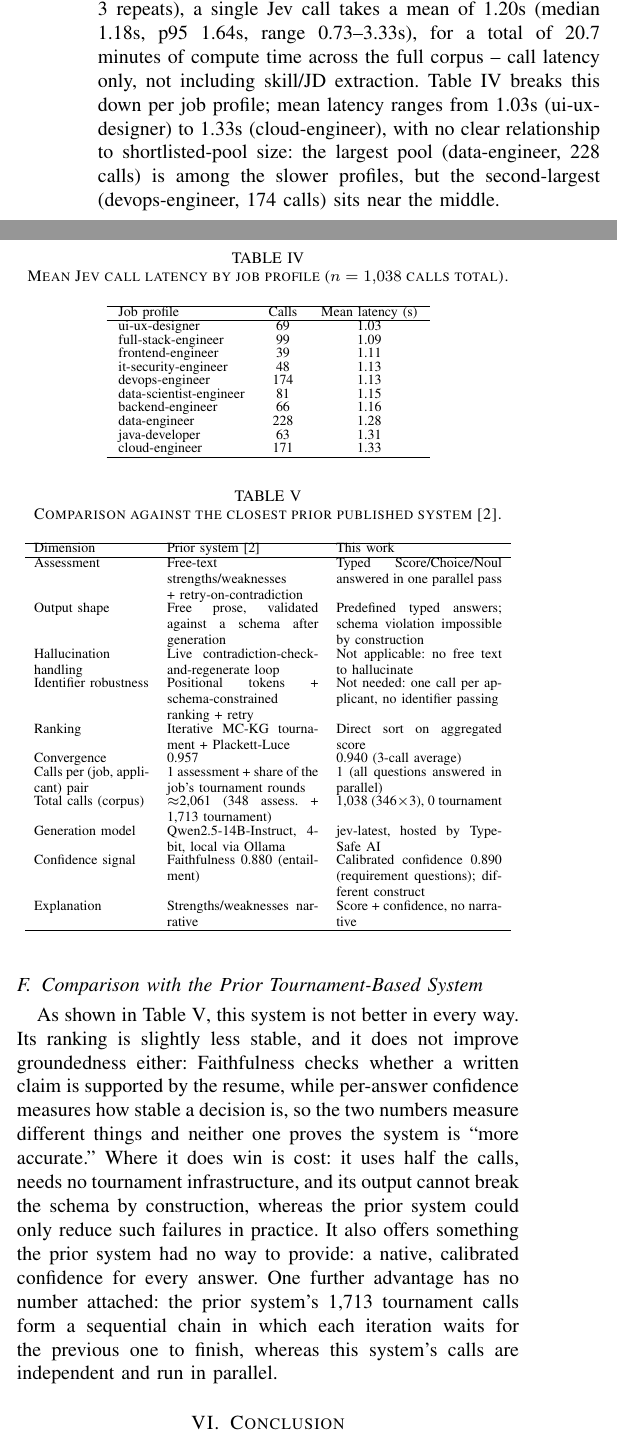
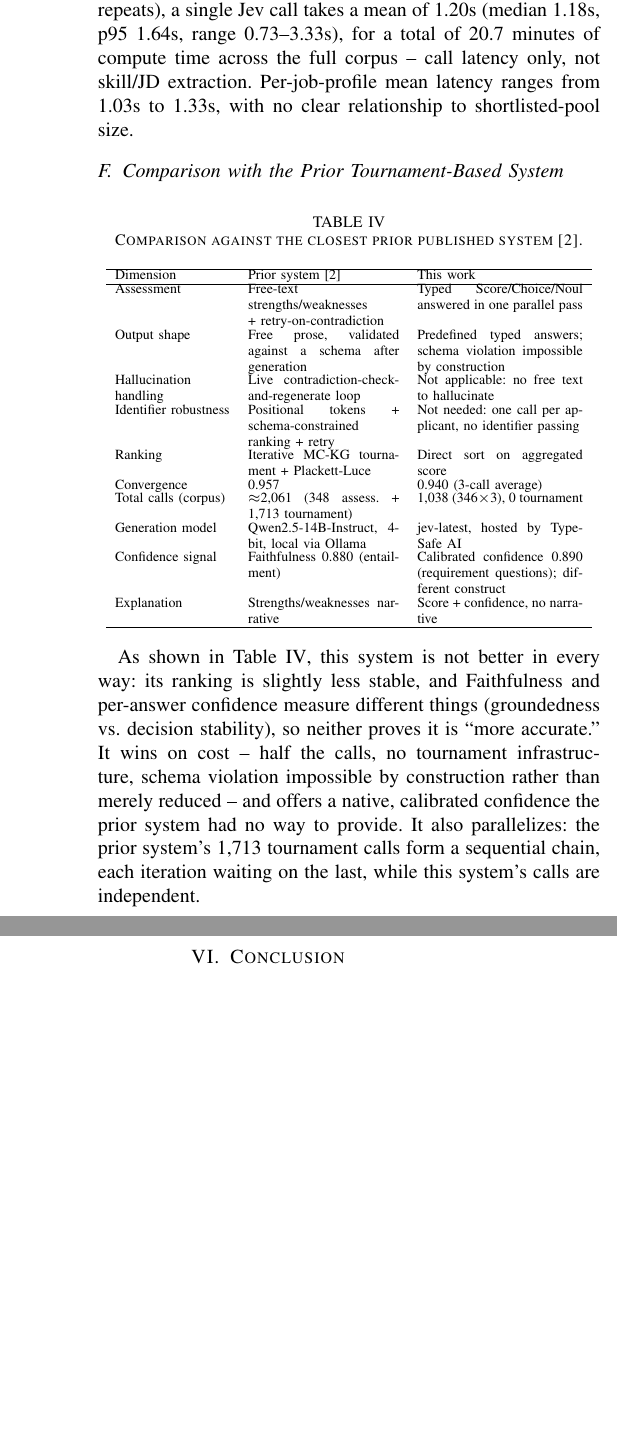
Before and after one commit to jessieangelicauni/hire-rank, a LaTeX paper (docs/paper2_jev.tex): two parts of the columns of page 5 of 6, joined at a grey line, cut so that both start at the same text, the shorter picture padded with empty space. Compiled offline with pdfLaTeX.

Commit message:
docs: shorten paper2 toward 5 pages, drop unrelated references
Word count 5280 -> 4730 (-10.4%), references 19 -> 15. No .tex compile
was run (per the "don't compile PDF" preference) -- please check the
final page count yourself and flag if it still needs another pass.

Cuts, in order of what they touch:
- Introduction: dropped the third motivating "gap" (AI-hiring-ethics
  literature, ref15/16) -- tangential to this paper's architecture-
  level contribution; "Three gaps" -> "Two gaps".
- Literature Review: dropped the Jahan et al./Soni et al. clause
  (ref12/13, two more recent-but-tangential resume-screening papers)
  and the Soleimani/Kwok hiring-ethics paragraph (ref15/16) entirely,
  keeping the paragraph's actual point (no prior work evaluates a
  System One Model) intact.
- Sec II-A (Jev background): condensed ~30% without dropping any
  claim -- still covers not-a-language-model, RLCD/parallel sampler,
  the undisclosed-architecture/encoder-inference hedge, creator, and
  specs.
- Sec V (Efficiency): dropped the 10-row per-job-profile latency
  table, kept the total/mean/range summary and the one-sentence
  pool-size-correlation note in prose.
- tab_comparison: dropped the "Calls per (job, applicant) pair" row
  (redundant with "Total calls (corpus)" for the comparison's point).
- tab_config: dropped the "Ranking-convergence trials" row (already
  stated in Sec III-D's prose).
- Discussion paragraph after tab_comparison: tightened without
  cutting any claim.

Verified: every \cite resolves to a \bibitem and vice versa (no
dangling or orphaned references), brace/math-delimiter counts balance.
No numeric claim, table row backing one of the three contributions, or
Results/Conclusion finding was touched.

Co-Authored-By: Claude Sonnet 5 <noreply@anthropic.com>

```diff
--- a/docs/paper2_jev.tex
+++ b/docs/paper2_jev.tex
@@ -195,30 +194,7 @@ Table~\ref{tab_convergence_diag} gives each profile's SNR (Equation~\ref{eq_snr}
 $\tau_1$ is from single unaggregated calls, $\tau_3$ from three-call averages (Section III-D). As shown in Table~\ref{tab_convergence_diag}'s $\tau_1 \to \tau_3$ columns, three-call averaging raises mean convergence from 0.901 to 0.940, with 9 of 10 profiles improving (java-developer is unchanged at 0.949; largest gain: it-security-engineer, 0.778 $\to$ 0.900) -- improvement across nearly every profile confirms the aggregation recovers genuine stability, not just smoothing over disagreement.
 
 \subsection{Efficiency}
-Across all 1{,}038 calls in the test-retest data (346 pairs $\times$ 3 repeats), a single Jev call takes a mean of 1.20s (median 1.18s, p95 1.64s, range 0.73--3.33s), for a total of 20.7 minutes of compute time across the full corpus -- call latency only, not including skill/JD extraction. Table~\ref{tab_latency} breaks this down per job profile; mean latency ranges from 1.03s (ui-ux-designer) to 1.33s (cloud-engineer), with no clear relationship to shortlisted-pool size: the largest pool (data-engineer, 228 calls) is among the slower profiles, but the second-largest (devops-engineer, 174 calls) sits near the middle.
-
-\begin{table}[!ht]
-\caption{Mean Jev call latency by job profile ($n=1{,}038$ calls total).}
-\label{tab_latency}
-\centering
-\scriptsize
-\begin{tabular}{lcc}
-\hline
-Job profile & Calls & Mean latency (s)\\
-\hline
-ui-ux-designer & 69 & 1.03\\
-full-stack-engineer & 99 & 1.09\\
-frontend-engineer & 39 & 1.11\\
-it-security-engineer & 48 & 1.13\\
-devops-engineer & 174 & 1.13\\
-data-scientist-engineer & 81 & 1.15\\
-backend-engineer & 66 & 1.16\\
-data-engineer & 228 & 1.28\\
-java-developer & 63 & 1.31\\
-cloud-engineer & 171 & 1.33\\
-\hline
-\end{tabular}
-\end{table}
+Across all 1{,}038 calls in the test-retest data (346 pairs $\times$ 3 repeats), a single Jev call takes a mean of 1.20s (median 1.18s, p95 1.64s, range 0.73--3.33s), for a total of 20.7 minutes of compute time across the full corpus -- call latency only, not skill/JD extraction. Per-job-profile mean latency ranges from 1.03s to 1.33s, with no clear relationship to shortlisted-pool size.
 
 \subsection{Comparison with the Prior Tournament-Based System}
 \begin{table}[!ht]
@@ -237,7 +213,6 @@ Hallucination handling & Live contradiction-check-and-regenerate loop & Not appl
 Identifier robustness & Positional tokens + schema-constrained ranking + retry & Not needed: one call per applicant, no identifier passing\\
 Ranking & Iterative MC-KG tournament + Plackett-Luce & Direct sort on aggregated score\\
 Convergence & 0.957 & 0.940 (3-call average)\\
-Calls per (job, applicant) pair & 1 assessment + share of the job's tournament rounds & 1 (all questions answered in parallel)\\
 Total calls (corpus) & $\approx$2{,}061 (348 assess.\ + 1{,}713 tournament) & 1{,}038 (346$\times$3), 0 tournament\\
 Generation model & Qwen2.5-14B-Instruct, 4-bit, local via Ollama & jev-latest, hosted by TypeSafe AI\\
 Confidence signal & Faithfulness 0.880 (entailment) & Calibrated confidence 0.890 (requirement questions); different construct\\
@@ -245,7 +220,7 @@ Explanation & Strengths/weaknesses narrative & Score + confidence, no narrative\
 \hline
 \end{tabular}
 \end{table}
-As shown in Table~\ref{tab_comparison}, this system is not better in every way. Its ranking is slightly less stable, and it does not improve groundedness either: Faithfulness checks whether a written claim is supported by the resume, while per-answer confidence measures how stable a decision is, so the two numbers measure different things and neither one proves the system is ``more accurate.'' Where it does win is cost: it uses half the calls, needs no tournament infrastructure, and its output cannot break the schema by construction, whereas the prior system could only reduce such failures in practice. It also offers something the prior system had no way to provide: a native, calibrated confidence for every answer. One further advantage has no number attached: the prior system's 1,713 tournament calls form a sequential chain in which each iteration waits for the previous one to finish, whereas this system's calls are independent and run in parallel.
+As shown in Table~\ref{tab_comparison}, this system is not better in every way: its ranking is slightly less stable, and Faithfulness and per-answer confidence measure different things (groundedness vs.\ decision stability), so neither proves it is ``more accurate.'' It wins on cost -- half the calls, no tournament infrastructure, schema violation impossible by construction rather than merely reduced -- and offers a native, calibrated confidence the prior system had no way to provide. It also parallelizes: the prior system's 1,713 tournament calls form a sequential chain, each iteration waiting on the last, while this system's calls are independent.
 
 \section{Conclusion}
 This paper replaced the free-text assessment and iterative tournament-ranking stages of an existing pipeline with Jev, TypeSafe AI's first System One Model, and validated three adaptations -- criteria-grounded question design, structured score decomposition as a diagnostic signal, and multi-call ensemble averaging -- each motivated by a reliability problem observed in practice. As Table~\ref{tab_comparison} makes clear, the result is not a uniform improvement over the prior system: it trades a little ranking stability and all free-text interpretability for roughly half the model calls, no tournament infrastructure, and a native calibrated confidence the prior system never had. Criteria-grounded design is strongly validated for the per-requirement Score questions ($r=0.743$, $p<0.001$, $n=869$) and, with a smaller pooled effect, for the seniority and education Score questions ($r=0.38$); the single, low-$n$ overall-fit question does not reach significance on its own, though it is answered by the same fixed criteria as the per-requirement questions it is paired with in every call. Score decomposition's diagnostic value is confirmed quantitatively, not just anecdotally, surfacing a shortlisting-stage defect the prior system could only have found by manual reading.
```
Also changed, not shown: docs/paper2_jev.tex (21 more changed lines).
